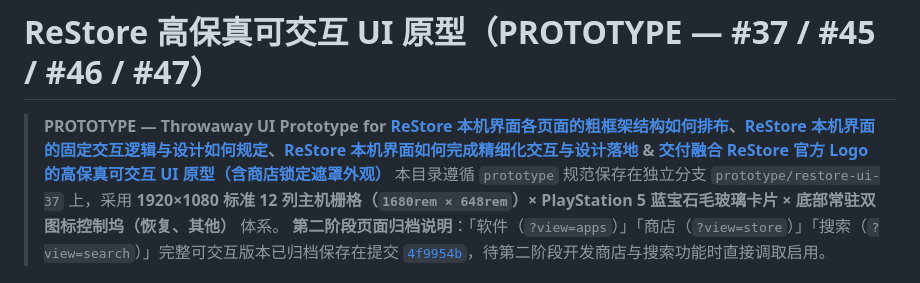
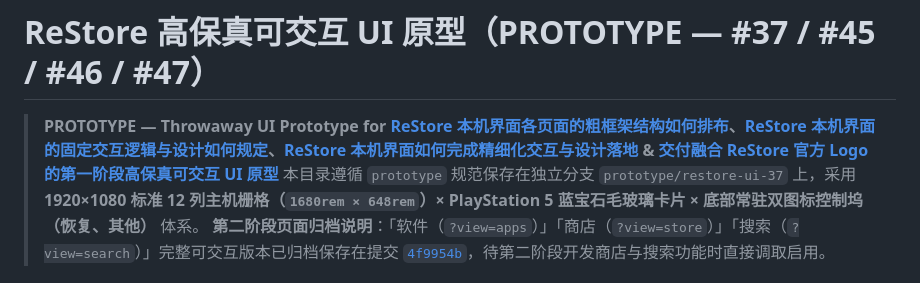
Before and after one commit to penguinyzsh/restore, a Markdown page: prototype/ui-37/README.md, the part around the change. Drawn GitHub-style.

Commit message:
docs(prototype): 同步 #37 新标题，移除旧版商店锁定遮罩描述

```diff
--- a/prototype/ui-37/README.md
+++ b/prototype/ui-37/README.md
@@ -1,6 +1,6 @@
 # ReStore 高保真可交互 UI 原型（PROTOTYPE — #37 / #45 / #46 / #47）
 
-> **PROTOTYPE — Throwaway UI Prototype for [ReStore 本机界面各页面的粗框架结构如何排布](https://github.com/penguinyzsh/restore/issues/45)、[ReStore 本机界面的固定交互逻辑与设计如何规定](https://github.com/penguinyzsh/restore/issues/46)、[ReStore 本机界面如何完成精细化交互与设计落地](https://github.com/penguinyzsh/restore/issues/47) & [交付融合 ReStore 官方 Logo 的高保真可交互 UI 原型（含商店锁定遮罩外观）](https://github.com/penguinyzsh/restore/issues/37)**
+> **PROTOTYPE — Throwaway UI Prototype for [ReStore 本机界面各页面的粗框架结构如何排布](https://github.com/penguinyzsh/restore/issues/45)、[ReStore 本机界面的固定交互逻辑与设计如何规定](https://github.com/penguinyzsh/restore/issues/46)、[ReStore 本机界面如何完成精细化交互与设计落地](https://github.com/penguinyzsh/restore/issues/47) & [交付融合 ReStore 官方 Logo 的第一阶段高保真可交互 UI 原型](https://github.com/penguinyzsh/restore/issues/37)**
 > 本目录遵循 `prototype` 规范保存在独立分支 `prototype/restore-ui-37` 上，采用 **1920×1080 标准 12 列主机栅格（`1680rem × 648rem`）× PlayStation 5 蓝宝石毛玻璃卡片 × 底部常驻双图标控制坞（恢复、其他）** 体系。
 > **第二阶段页面归档说明**：「软件（`?view=apps`）」「商店（`?view=store`）」「搜索（`?view=search`）」完整可交互版本已归档保存在提交 [`4f9954b`](https://github.com/penguinyzsh/restore/commit/4f9954b)，待第二阶段开发商店与搜索功能时直接调取启用。
 
```
